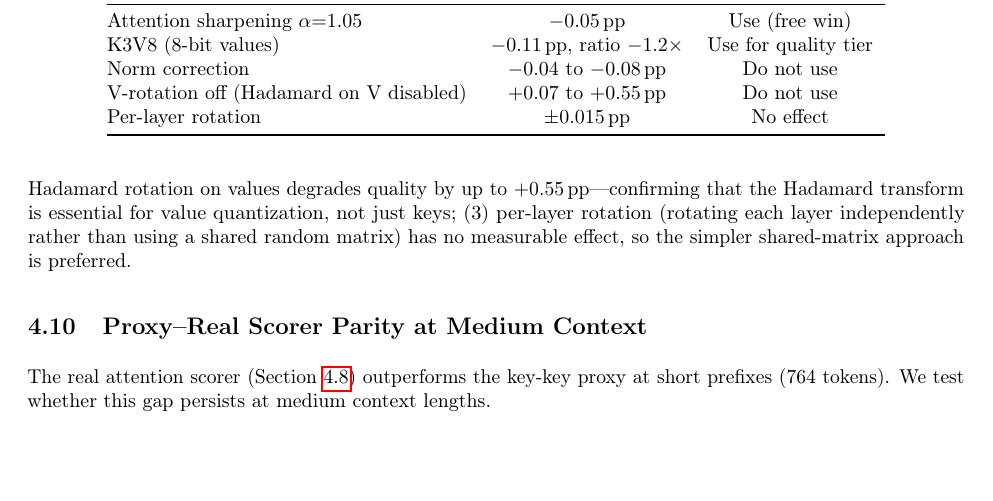
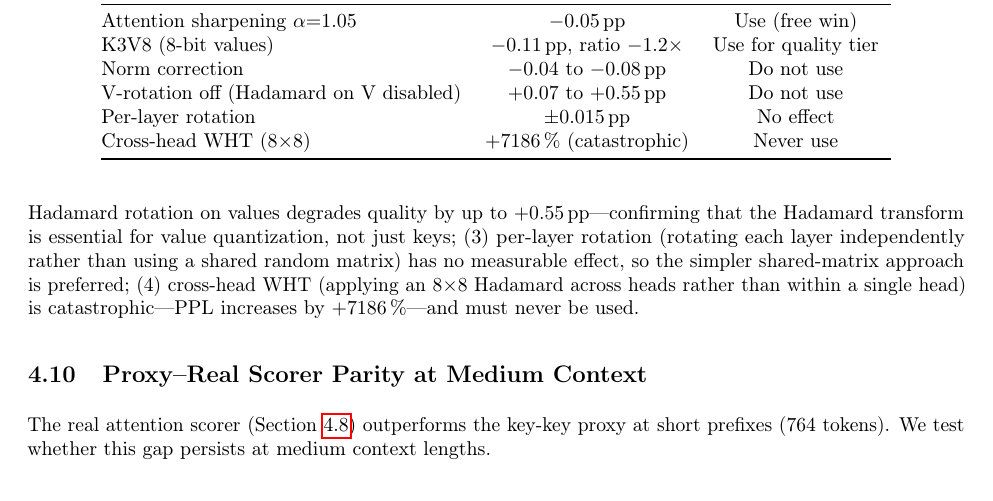
Before and after one commit to jagmarques/nexusquant, a LaTeX paper (paper/nexusquant.tex): part of page 12 of 24, cut so that both start at the same text, the shorter picture padded with empty space. Compiled offline with pdfLaTeX.

Commit message:
feat: README rewrite, sharpening default α=1.05, cross-head ablation, honest Pareto
README: full rewrite with NIAH warning, GPU-validated results, ablation table
Pipeline: attention sharpening α=1.05 as default (free +0.05pp win)
Paper: cross-head WHT catastrophe (+7186%) added to ablation table
Community: admitted K3V8 at 6bpw is NOT Pareto-competitive vs ikawrakow's Q6_0

ikawrakow correctly pointed out K3V8 at 6bpw (+0.71%) is dominated by
Q6_0 at 6.5bpw (+0.01%). Eviction-only compression makes sense below 2bpw
where traditional quantization can't reach, but NIAH shows quality is
questionable even there. Honest assessment committed.

```diff
--- a/paper/nexusquant.tex
+++ b/paper/nexusquant.tex
@@ -614,6 +614,7 @@ K3V8 (8-bit values)   & $-0.11$\,pp, ratio $-1.2\times$ & Use for quality tier \
 Norm correction       & $-0.04$ to $-0.08$\,pp & Do not use \\
 V-rotation off (Hadamard on V disabled) & $+0.07$ to $+0.55$\,pp & Do not use \\
 Per-layer rotation    & $\pm 0.015$\,pp & No effect \\
+Cross-head WHT ($8{\times}8$) & $+7186$\,\% (catastrophic) & Never use \\
 \bottomrule
 \end{tabular}
 \end{table}
@@ -623,7 +624,9 @@ always be applied; (2) disabling Hadamard rotation on values degrades quality
 by up to $+0.55$\,pp---confirming that the Hadamard transform is essential for
 value quantization, not just keys; (3) per-layer rotation (rotating each layer
 independently rather than using a shared random matrix) has no measurable effect,
-so the simpler shared-matrix approach is preferred.
+so the simpler shared-matrix approach is preferred; (4) cross-head WHT (applying
+an $8{\times}8$ Hadamard across heads rather than within a single head) is
+catastrophic---PPL increases by $+7186$\,\%---and must never be used.
 
 \subsection{Proxy--Real Scorer Parity at Medium Context}
 \label{sec:proxy_parity}
```
